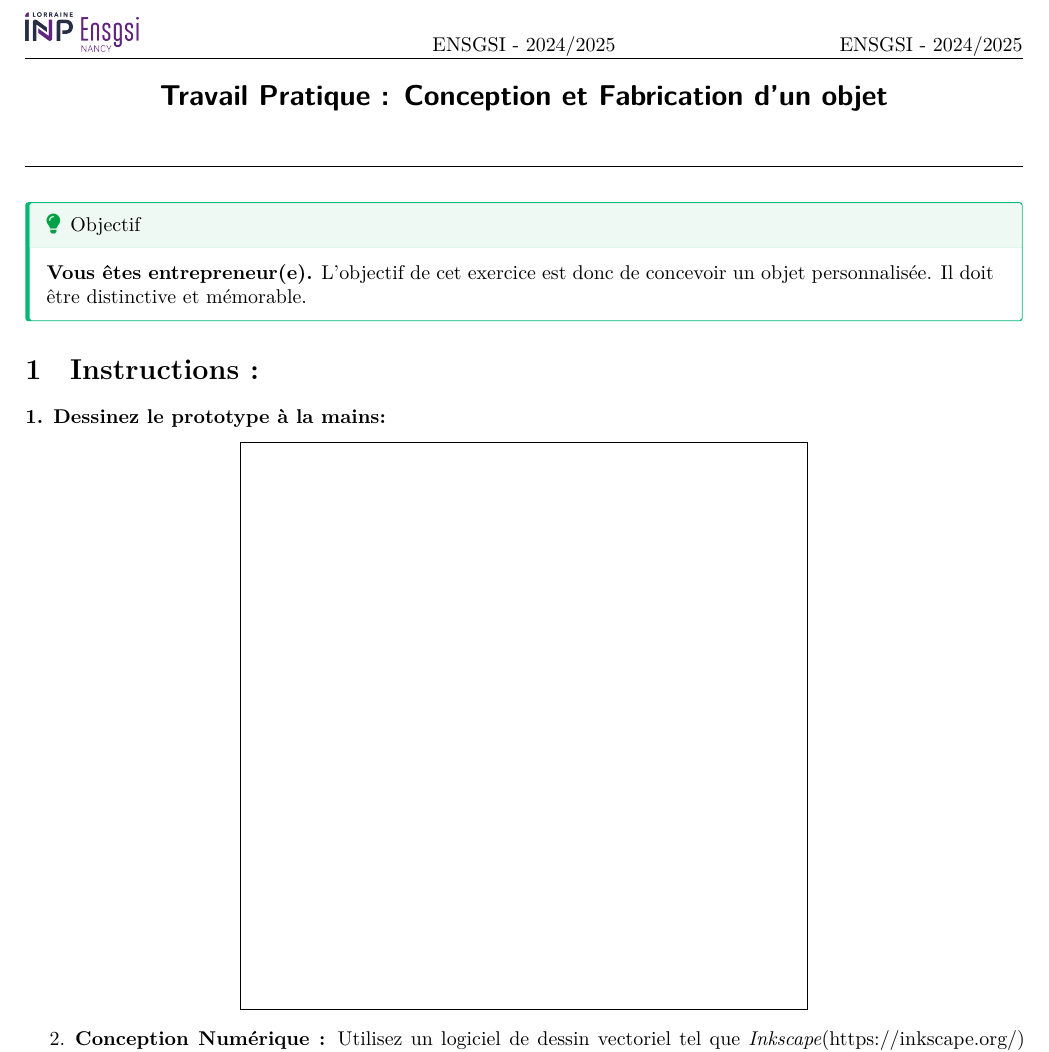
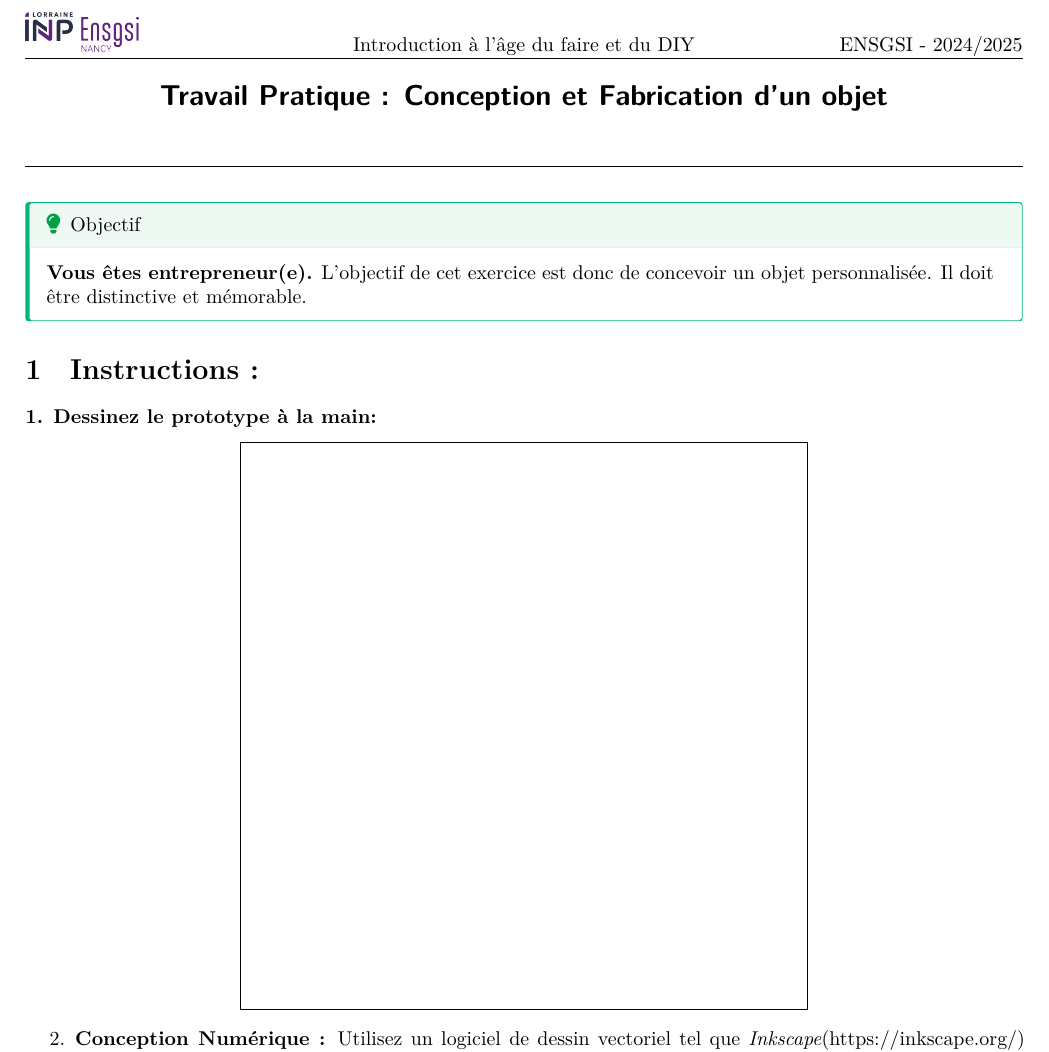
Before and after one commit to fabbiocrux/Age-du-Faire-DIY, a Quarto document (TP1.qmd): part of the page, cut at the place of the change. The pictures show the output file TP1.pdf that the author committed with the source.

Commit message:
updating

```diff
--- a/TP1.qmd
+++ b/TP1.qmd
@@ -23,7 +23,7 @@ format:
           \usepackage{fancyhdr}
           \pagestyle{fancy}
           \fancyhead[R]{ENSGSI - 2024/2025}
-          \fancyhead[C]{ENSGSI - 2024/2025}
+          \fancyhead[C]{Introduction à l'âge du faire et du DIY}
           \fancyhead[L]{\includegraphics[width=2cm]{figures/ENSGSI.png}}
 
           \fancyfoot[L]{Fabio CRUZ}
@@ -43,7 +43,7 @@ Il doit être distinctive et mémorable.
 
 # Instructions :
 
-**1. Dessinez le prototype à la mains:**
+**1. Dessinez le prototype à la main:**
 
 \begin{center}
 \begin{tikzpicture}
```
Also changed, not shown: Slides.qmd (+5 -0 lines), Inkscape/Tutorial-2025.svg, Slides.html, TP1.pdf.
